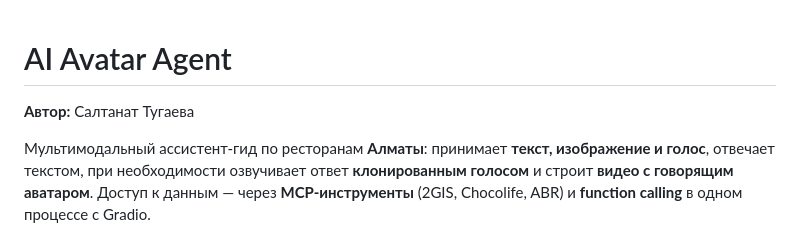
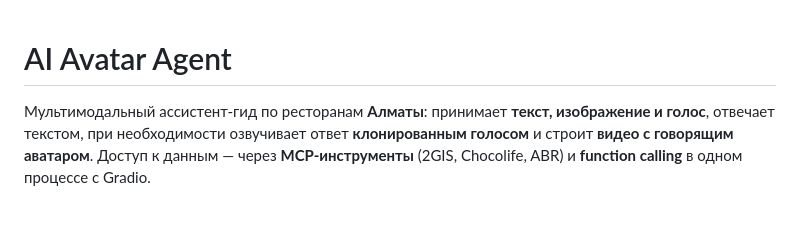
Before and after one commit to saltuwwa/AI-Avatar-Agent, a Markdown page: README.md, the part around the change. Rendered like a GitHub page; blank space fills up the shorter version.

```diff
--- a/README.md
+++ b/README.md
@@ -1,6 +1,4 @@
 # AI Avatar Agent
-
-**Автор:** Салтанат Тугаева
 
 Мультимодальный ассистент-гид по ресторанам **Алматы**: принимает **текст, изображение и голос**, отвечает текстом, при необходимости озвучивает ответ **клонированным голосом** и строит **видео с говорящим аватаром**. Доступ к данным — через **MCP-инструменты** (2GIS, Chocolife, ABR) и **function calling** в одном процессе с Gradio.
 
```
